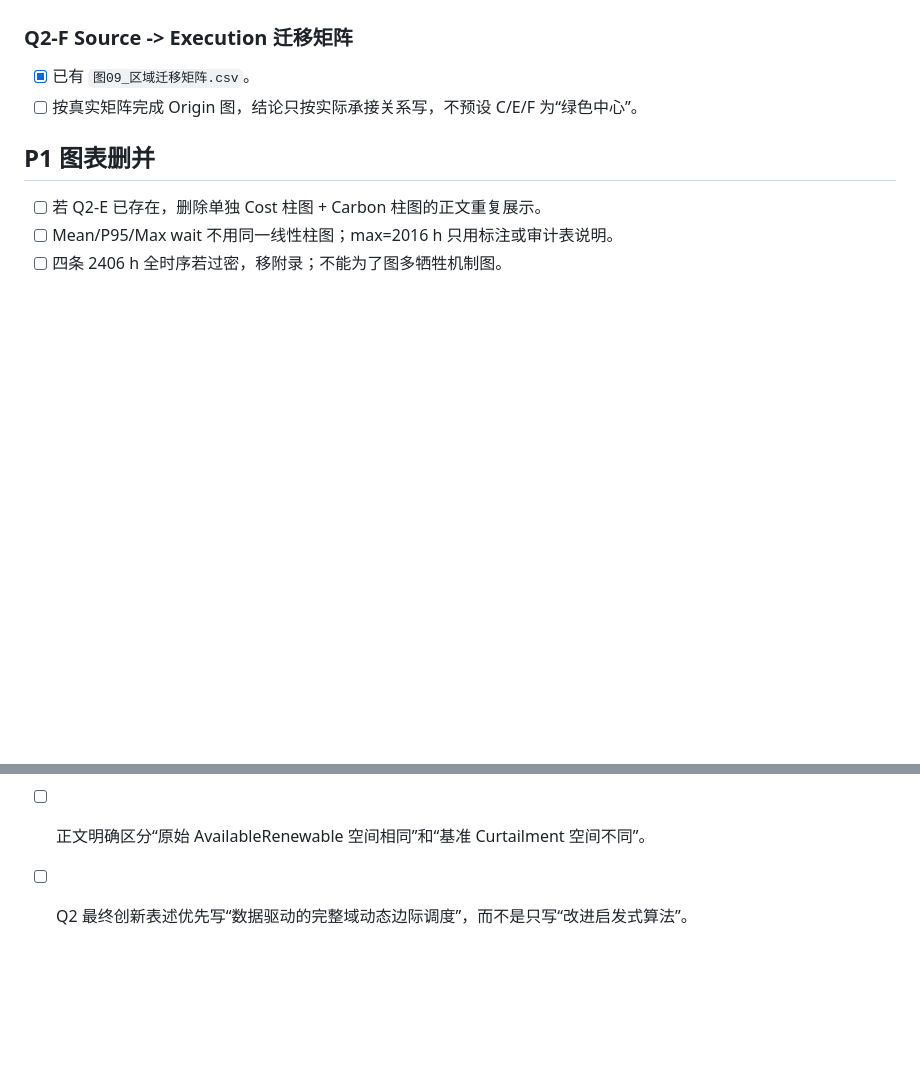
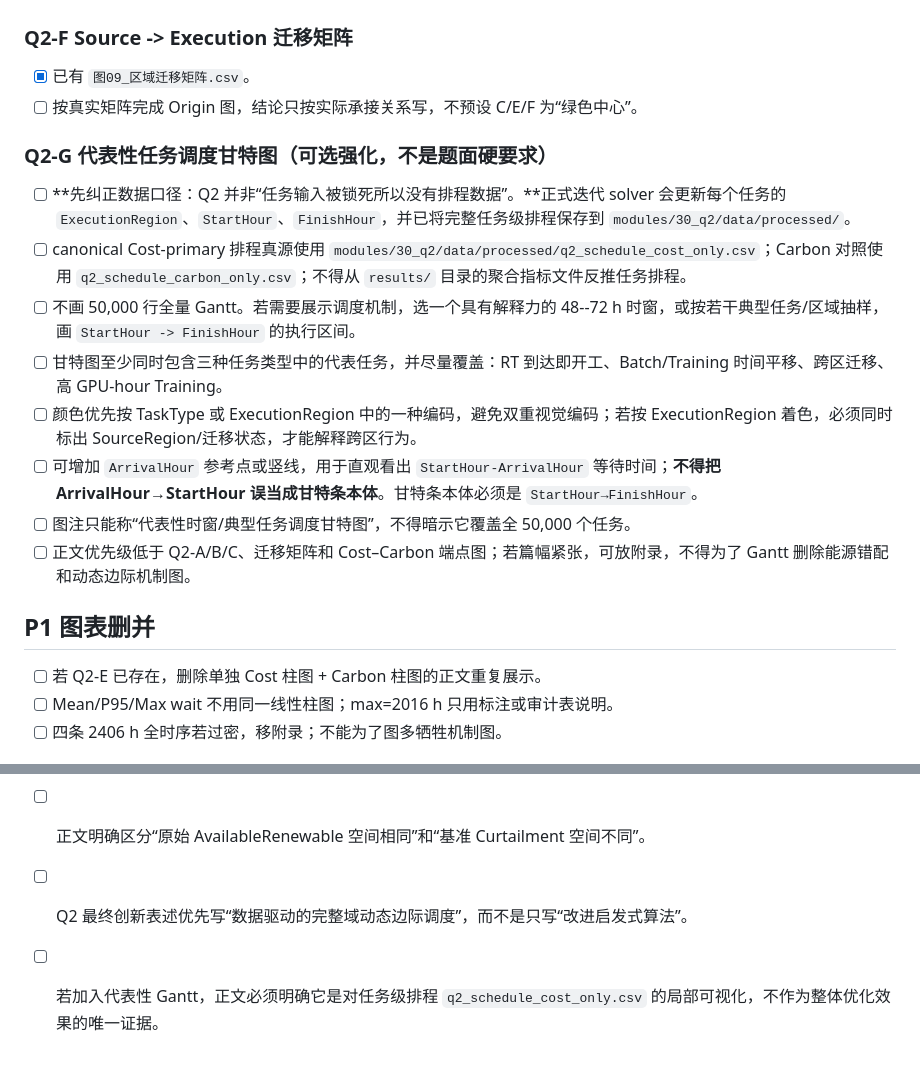
Before and after one commit to Solstica/Scrimmage6, a Markdown page: work/tasks/q2_data_structure_20260818.md, 2 parts joined by grey strips. Rendered like a GitHub page; blank space fills up the shorter version.

Commit message:
tasks(q2): clarify schedule data and representative Gantt

```diff
--- a/work/tasks/q2_data_structure_20260818.md
+++ b/work/tasks/q2_data_structure_20260818.md
@@ -49,6 +49,16 @@
 - [x] 已有 `图09_区域迁移矩阵.csv`。
 - [ ] 按真实矩阵完成 Origin 图，结论只按实际承接关系写，不预设 C/E/F 为“绿色中心”。
 
+### Q2-G 代表性任务调度甘特图（可选强化，不是题面硬要求）
+- [ ] **先纠正数据口径：Q2 并非“任务输入被锁死所以没有排程数据”。**正式迭代 solver 会更新每个任务的 `ExecutionRegion`、`StartHour`、`FinishHour`，并已将完整任务级排程保存到 `modules/30_q2/data/processed/`。
+- [ ] canonical Cost-primary 排程真源使用 `modules/30_q2/data/processed/q2_schedule_cost_only.csv`；Carbon 对照使用 `q2_schedule_carbon_only.csv`；不得从 `results/` 目录的聚合指标文件反推任务排程。
+- [ ] 不画 50,000 行全量 Gantt。若需要展示调度机制，选一个具有解释力的 48--72 h 时窗，或按若干典型任务/区域抽样，画 `StartHour -> FinishHour` 的执行区间。
+- [ ] 甘特图至少同时包含三种任务类型中的代表任务，并尽量覆盖：RT 到达即开工、Batch/Training 时间平移、跨区迁移、高 GPU-hour Training。
+- [ ] 颜色优先按 TaskType 或 ExecutionRegion 中的一种编码，避免双重视觉编码；若按 ExecutionRegion 着色，必须同时标出 SourceRegion/迁移状态，才能解释跨区行为。
+- [ ] 可增加 `ArrivalHour` 参考点或竖线，用于直观看出 `StartHour-ArrivalHour` 等待时间；**不得把 ArrivalHour→StartHour 误当成甘特条本体**。甘特条本体必须是 `StartHour→FinishHour`。
+- [ ] 图注只能称“代表性时窗/典型任务调度甘特图”，不得暗示它覆盖全 50,000 个任务。
+- [ ] 正文优先级低于 Q2-A/B/C、迁移矩阵和 Cost–Carbon 端点图；若篇幅紧张，可放附录，不得为了 Gantt 删除能源错配和动态边际机制图。
+
 ## P1 图表删并
 - [ ] 若 Q2-E 已存在，删除单独 Cost 柱图 + Carbon 柱图的正文重复展示。
 - [ ] Mean/P95/Max wait 不用同一线性柱图；max=2016 h 只用标注或审计表说明。
@@ -59,3 +69,4 @@
 - [ ] `DeltaG` 分段公式前有明确数据动机，而不是公式先行。
 - [ ] 正文明确区分“原始 AvailableRenewable 空间相同”和“基准 Curtailment 空间不同”。
 - [ ] Q2 最终创新表述优先写“数据驱动的完整域动态边际调度”，而不是只写“改进启发式算法”。
+- [ ] 若加入代表性 Gantt，正文必须明确它是对任务级排程 `q2_schedule_cost_only.csv` 的局部可视化，不作为整体优化效果的唯一证据。
```
